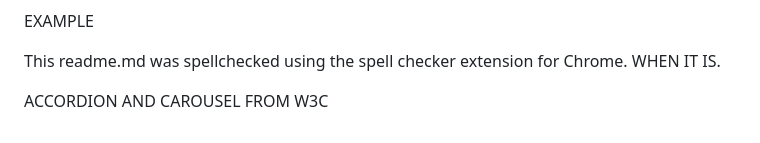
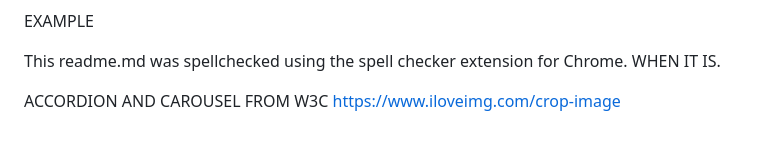
Before and after one commit to ryanmcnally93/little-strings, a Markdown page: README.md, the part around the change. GitHub-like rendering.

```diff
--- a/README.md
+++ b/README.md
@@ -573,3 +573,4 @@ This readme.md was spellchecked using the spell checker extension for Chrome. WH
 
 
 ACCORDION AND CAROUSEL FROM W3C
+https://www.iloveimg.com/crop-image
```
Also changed, not shown: assets/images/A.png (added), assets/images/C.png (added), assets/images/D.png (added), assets/images/E.png (added), assets/images/G.png (added), 2 other files.
